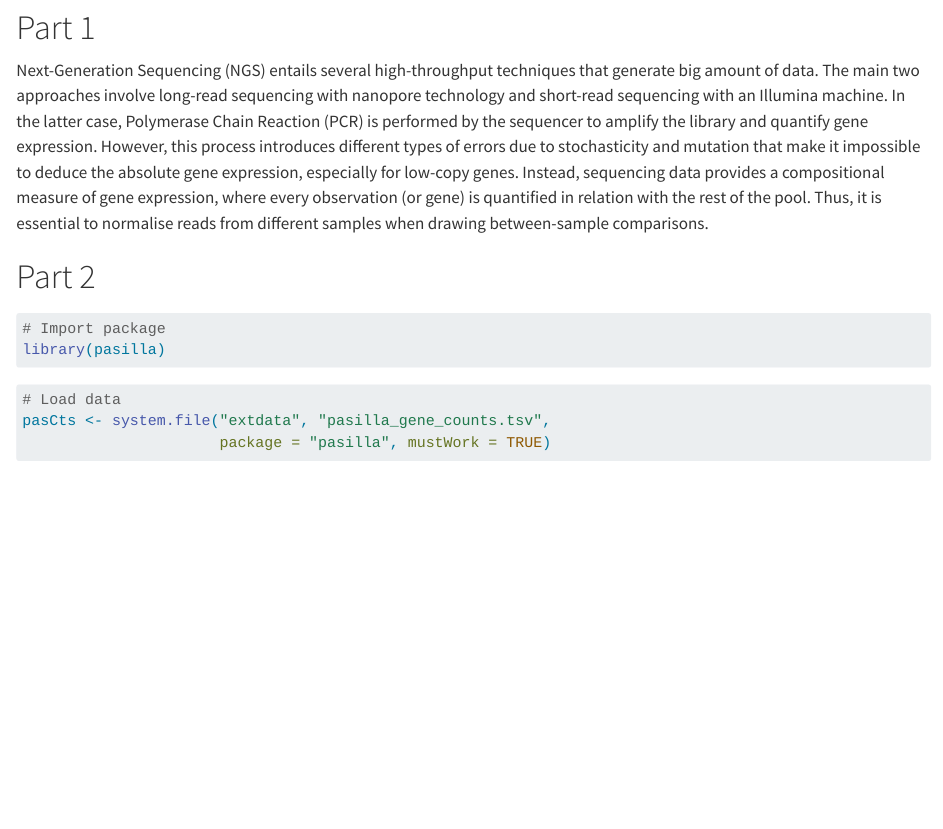
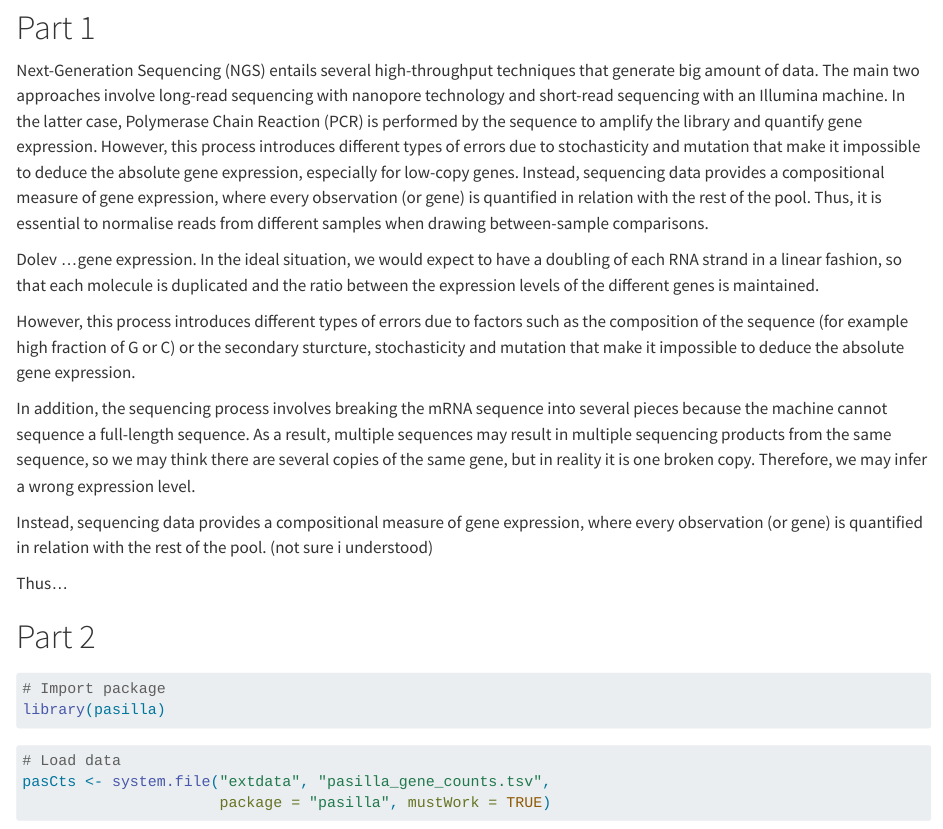
Before and after one commit to RiboRings/neurogenomics, a Quarto document (project1.qmd): the page in a window 1100 px wide, from 130 px down. Rendered offline with R 4.5, knitr and Pandoc in place of Quarto, with nearby package versions; some code elsewhere in the file could not run offline.

Commit message:
Update project1.qmd

```diff
--- a/project1.qmd
+++ b/project1.qmd
@@ -15,13 +15,25 @@ Next-Generation Sequencing (NGS) entails several high-throughput techniques
 that generate big amount of data. The main two approaches involve long-read
 sequencing with nanopore technology and short-read sequencing with an Illumina
 machine. In the latter case, Polymerase Chain Reaction (PCR) is performed
-by the sequencer to amplify the library and quantify gene expression. However,
+by the sequence to amplify the library and quantify gene expression. However,
 this process introduces different types of errors due to stochasticity and
 mutation that make it impossible to deduce the absolute gene expression,
 especially for low-copy genes. Instead, sequencing data provides a compositional
 measure of gene expression, where every observation (or gene) is quantified
 in relation with the rest of the pool. Thus, it is essential to normalise reads
 from different samples when drawing between-sample comparisons.
+
+Dolev
+...gene expression. In the ideal situation, we would expect to have a doubling of each RNA strand in a linear fashion, so that each molecule is duplicated and the ratio between the expression levels of the different genes is maintained.
+
+However, this process introduces different types of errors due to factors such as the composition of the sequence (for example high fraction of G or C) or the secondary sturcture, stochasticity and mutation that make it impossible to deduce the absolute gene expression.
+
+In addition, the sequencing process involves breaking the mRNA sequence into several pieces because the machine cannot sequence a full-length sequence. As a result, multiple sequences may result in multiple sequencing products from the same sequence, so we may think there are several copies of the same gene, but in reality it is one broken copy. Therefore, we may infer a wrong expression level.
+
+Instead, sequencing data provides a compositional measure of gene expression, where every observation (or gene) is quantified in relation with the rest of the pool. (not sure i understood)
+
+Thus...
+
 
 # Part 2
 
```
